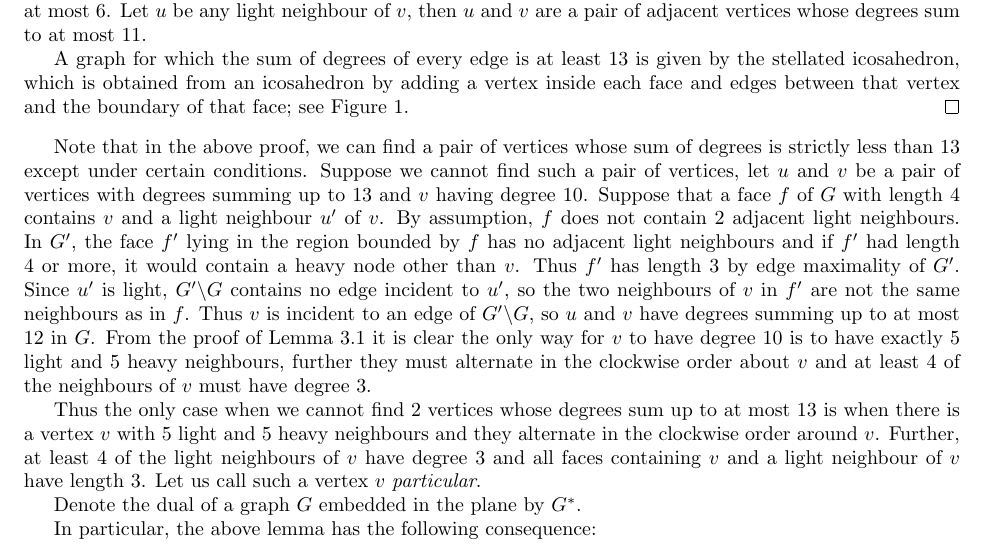
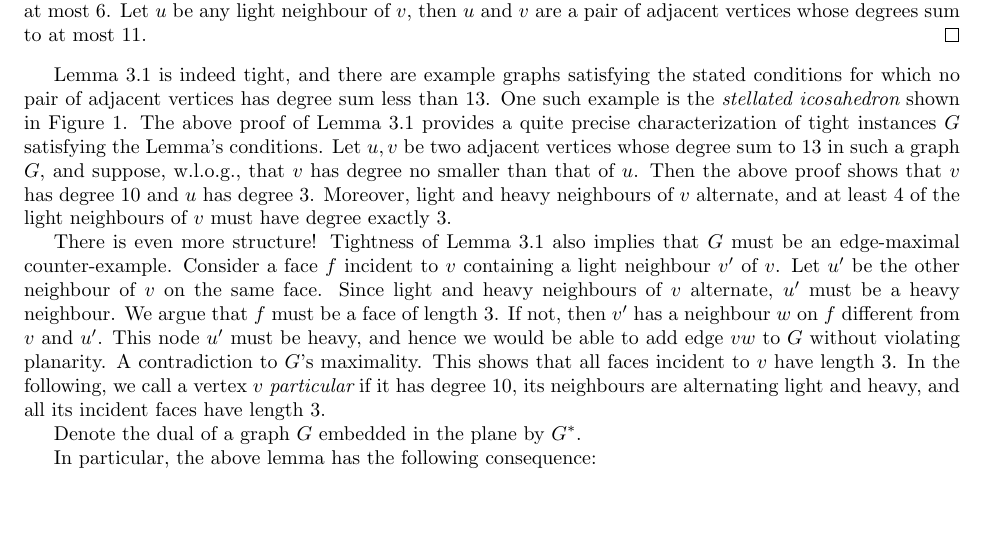
Before and after one commit to jkoenemann/ECT-in-Planar-Graphs, a LaTeX document (main.tex): part of page 4 of 13, cut so that both start at the same text, the shorter picture padded with empty space. Compiled offline with pdfLaTeX.

Commit message:
Some changes to the para after Lemma 3.1.

```diff
--- a/main.tex
+++ b/main.tex
@@ -310,21 +310,29 @@ Let us call a vertex \emph{heavy} if it has degree 6 or more and \emph{light} ot
  For the next case, suppose $v$ has no neighbour of degree of exactly 3, and some neighbour $u$ of degree 4.  A vertex of degree 4 or more sends a charge of at most 0.5. Therefore $v$ has charge at most $ 6-l-h +0.5l $.   So the charge of $v$, which is positive, is at most $ 6-0.5l-h $, which is at most  $6- 0.75(h+l) $. Hence $v$ has degree at most 7. Consequently, $v,u$ are a pair of adjacent vertices whose degrees sum to at most 11.
 
  If neither of the previous assumptions hold, then all the light neighbours of $v$ have degree 5. Then $v$ has charge at most $ 6-l-h +0.2l $ which is at most $6-0.9(h+l) $. Because the charge is positive, $v$ has degree at most 6. Let $u$ be any light neighbour of $v$, then $u$ and $v$ are a pair of adjacent vertices whose degrees sum to at most 11.
+ \end{proof}
 
- A graph for which the sum of degrees of every edge is at least 13 is given by the stellated icosahedron, which is obtained from an icosahedron  by adding a vertex  inside each face and edges between that vertex and the boundary of that face; see Figure \ref{StellatedIco}.
- \end{proof}
-Note that in the above proof, we can find a pair of vertices whose sum of degrees is strictly less than 13 except under certain conditions.  Suppose we cannot find such a pair of vertices, let $u$ and $v$ be a pair of vertices with degrees summing up to 13 and $v$ having degree 10.  Suppose that a face $f$ of $G$ with length 4 contains $v$ and a light neighbour $u'$ of $v$.  By assumption, $f$ does not contain 2 adjacent light neighbours. In $G'$, the face $f'$ lying in the region bounded by $f$ has no adjacent light neighbours and if $f'$ had length 4 or more, it would contain a heavy node other than $v$. Thus $f'$ has length 3 by edge maximality of $G'$. Since $u'$ is light, $G' \backslash G $ contains no edge incident to $u'$, so the two neighbours of $v$ in $f'$ are not the same neighbours as in $f$. Thus  $v$ is incident to an edge of $G' \backslash G$, so $u$ and $v$ have degrees summing up to at most 12 in $G$.
-From the proof of Lemma \ref{discharge} it is clear the only way for $v$ to have degree 10 is to have exactly 5 light and 5 heavy neighbours, further they must alternate in the clockwise order about $v$ and at least 4 of the neighbours of $v$ must have degree 3.
 
-Thus the only case when we cannot find 2 vertices whose degrees sum up to at most 13 is when there is a vertex $v$ with 5 light and 5 heavy neighbours and they alternate in the clockwise order around $v$. Further, at least 4 of the light neighbours of $v$ have degree 3 and all faces containing  $v$ and a light neighbour of $v$ have length 3. Let us call such a vertex $v$ \emph{particular}.
+Lemma \ref{discharge} is indeed tight, and there are example graphs satisfying the stated conditions for which
+no pair of adjacent vertices has degree sum less than 13. One such example is the {\em stellated icosahedron}
+shown in Figure \ref{StellatedIco}. The above proof of Lemma \ref{discharge} provides a quite precise
+characterization of tight instances $G$ satisfying the Lemma's conditions. Let $u, v$ be two adjacent vertices
+whose degree sum to $13$ in such a graph $G$, and suppose, w.l.o.g., that $v$ has degree no smaller than that
+of $u$. Then the above proof shows that $v$ has degree $10$ and $u$ has degree $3$. Moreover, light and heavy
+neighbours of $v$ alternate, and at least $4$ of the light neighbours of $v$ must have degree exactly $3$.
 
-Denote the dual of a graph $G$ embedded in the plane by $G^*$.   % is this clear dual not need to be defined?
-%\begin{cor}\label{small diamond}
-%A 2 connected planar graph G of minimum degree 3 and no face of length 2 contains a diamond with at most 12 edges.
-%\end{cor}
-%\begin{proof}
- %Since $G$ contains no vertex of degree 2, $G^*$ does not have a face of degree 2. Since $G$ has no face of length 2, $G^*$ has minimum degree 3. Thus $G^*$ contains 2 adjacent vertices whose sum of degrees is at most 13. This in turn  gives us two neighbouring faces whose lengths sum to at most 13 in $G$, which gives us a diamond of size at most 12.
-% \end{proof}
+There is even more structure! Tightness of Lemma \ref{discharge} also implies that $G$ must be an edge-maximal
+counter-example. Consider a face $f$ incident to $v$ containing a light neighbour $v'$ of $v$.
+Let $u'$ be the other neighbour of $v$ on the same face. Since light and heavy neighbours of $v$
+alternate, $u'$ must be a heavy neighbour. We argue that $f$ must be a face of length $3$. If not, then $v'$
+has a neighbour $w$ on $f$ different from $v$ and $u'$. This node $u'$ must be heavy, and hence we would be
+able to add edge $vw$ to $G$ without violating planarity. A contradiction to $G$'s maximality. This shows that
+all faces incident to $v$ have length $3$.
+In the following, we call a vertex $v$ {\em particular} if it has degree $10$, its neighbours are alternating
+light and heavy, and all its incident faces have length $3$.
+
+
+Denote the dual of a graph $G$ embedded in the plane by $G^*$.
 
 In particular, the above lemma has the following consequence:
 
```
